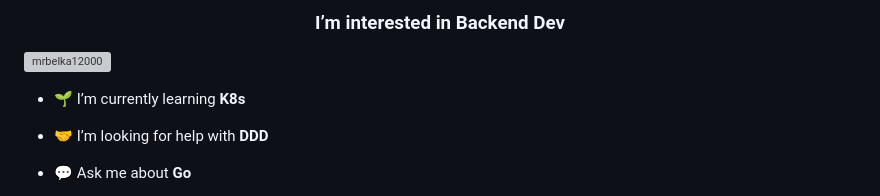
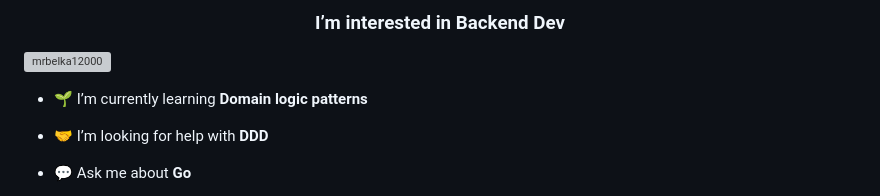
Before and after one commit to mrbelka12000/mrbelka12000, a Markdown page: README.md, the part around the change. GitHub-like rendering; grey boxes are pictures that could not be loaded.

```diff
--- a/README.md
+++ b/README.md
@@ -3,7 +3,7 @@
 
 <p align="left"> <a href="https://github.com/ryo-ma/github-profile-trophy"><img src="https://github-profile-trophy.vercel.app/?username=mrbelka12000" alt="mrbelka12000" /></a> </p>
 
-- 🌱 I’m currently learning **K8s**
+- 🌱 I’m currently learning **Domain logic patterns**
 
 - 🤝 I’m looking for help with **DDD**
 
```
